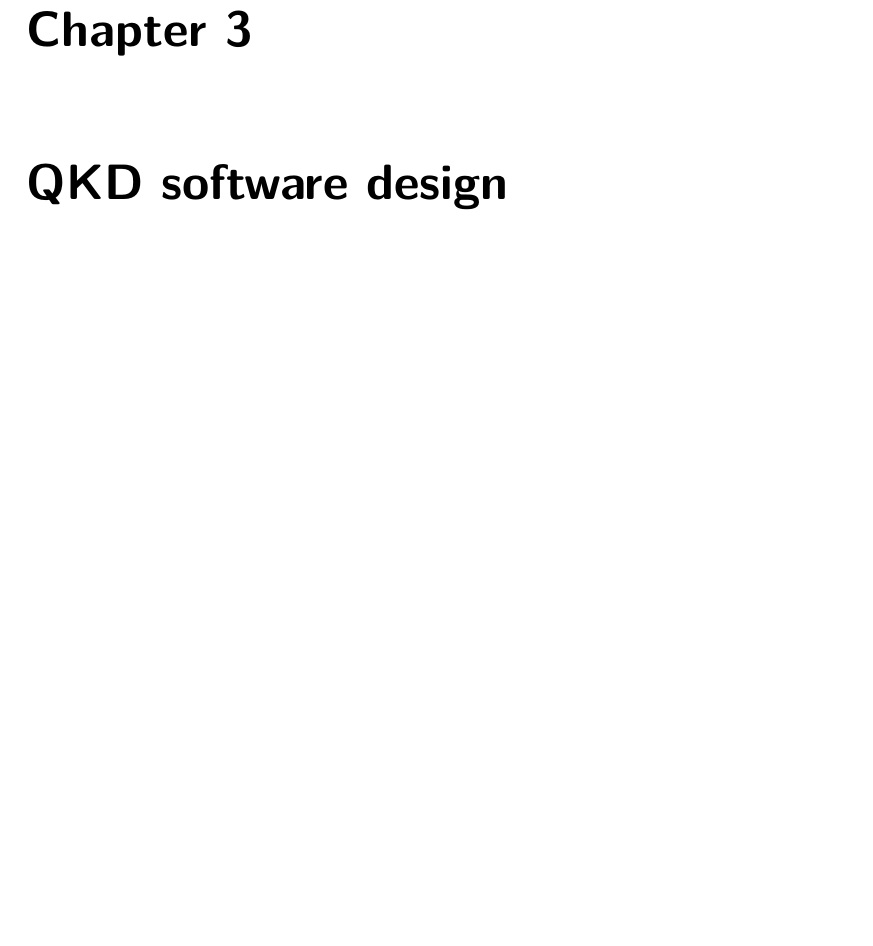
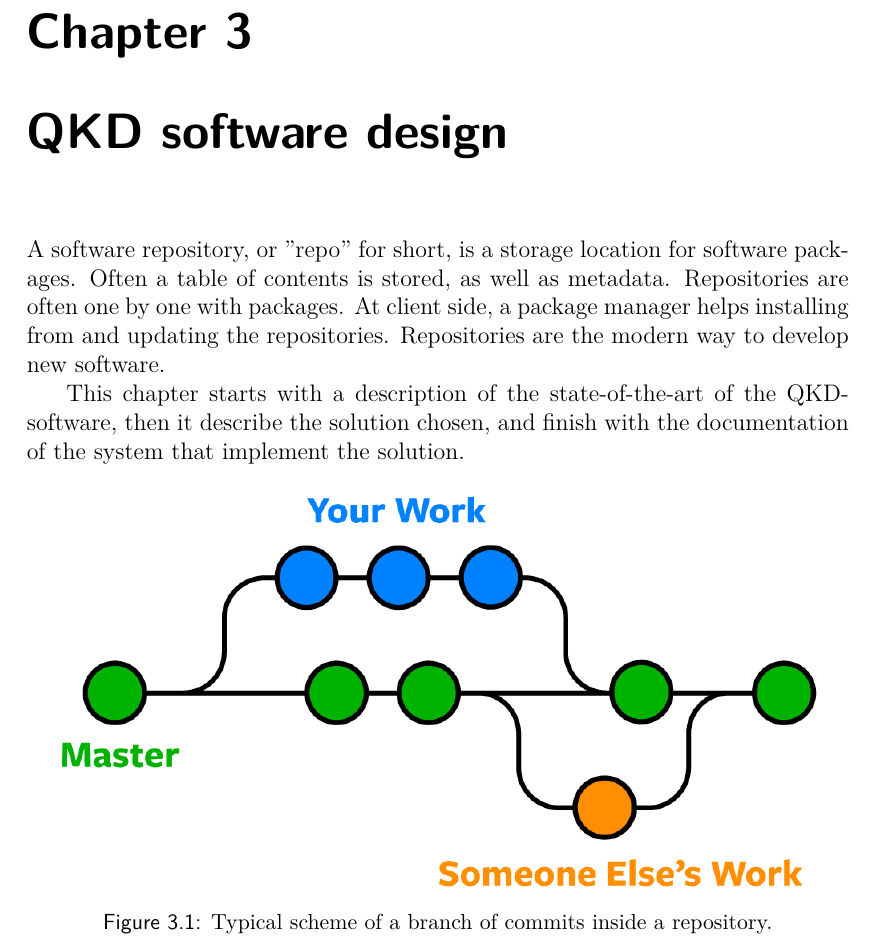
Before and after one commit to XaBerr/tesi-magistrale, a LaTeX thesis (Latex/main.tex, which reads Latex/corpo/capitoli/QKD-SW.tex): part of page 31 of 94, cut so that both start at the same text, the shorter picture padded with empty space. Compiled offline with pdfLaTeX.

Commit message:
Aggiunto introduzione capitolo 3

```diff
--- a/Latex/corpo/capitoli/QKD-SW.tex
+++ b/Latex/corpo/capitoli/QKD-SW.tex
@@ -1,4 +1,11 @@
 \lvli{QKD software design}
+A software repository, or "repo" for short, is a storage location for software packages. Often a table of contents is stored, as well as metadata. Repositories are often one by one with packages. At client side, a package manager helps installing from and updating the repositories. Repositories are the modern way to develop new software.
+
+This chapter starts with a description of the state-of-the-art of the QKD-software, then it describe the solution chosen, and finish with the documentation of the system that implement the solution.
+
+\imgs{0.4}{pictures/git}{Typical scheme of a branch of commits inside a repository.}
+\newpage
+
 \lvlii{Memorization, standardization and expansion of the QKD software}
 All of the code that control the QKD was done temporarily on several computers without a particular organization, it was therefore necessary to implement an easy system that would allow standardization, memorization, and simplification of code expansion.
 
```
Also changed, not shown: Latex/img/pictures/git.png (added).
